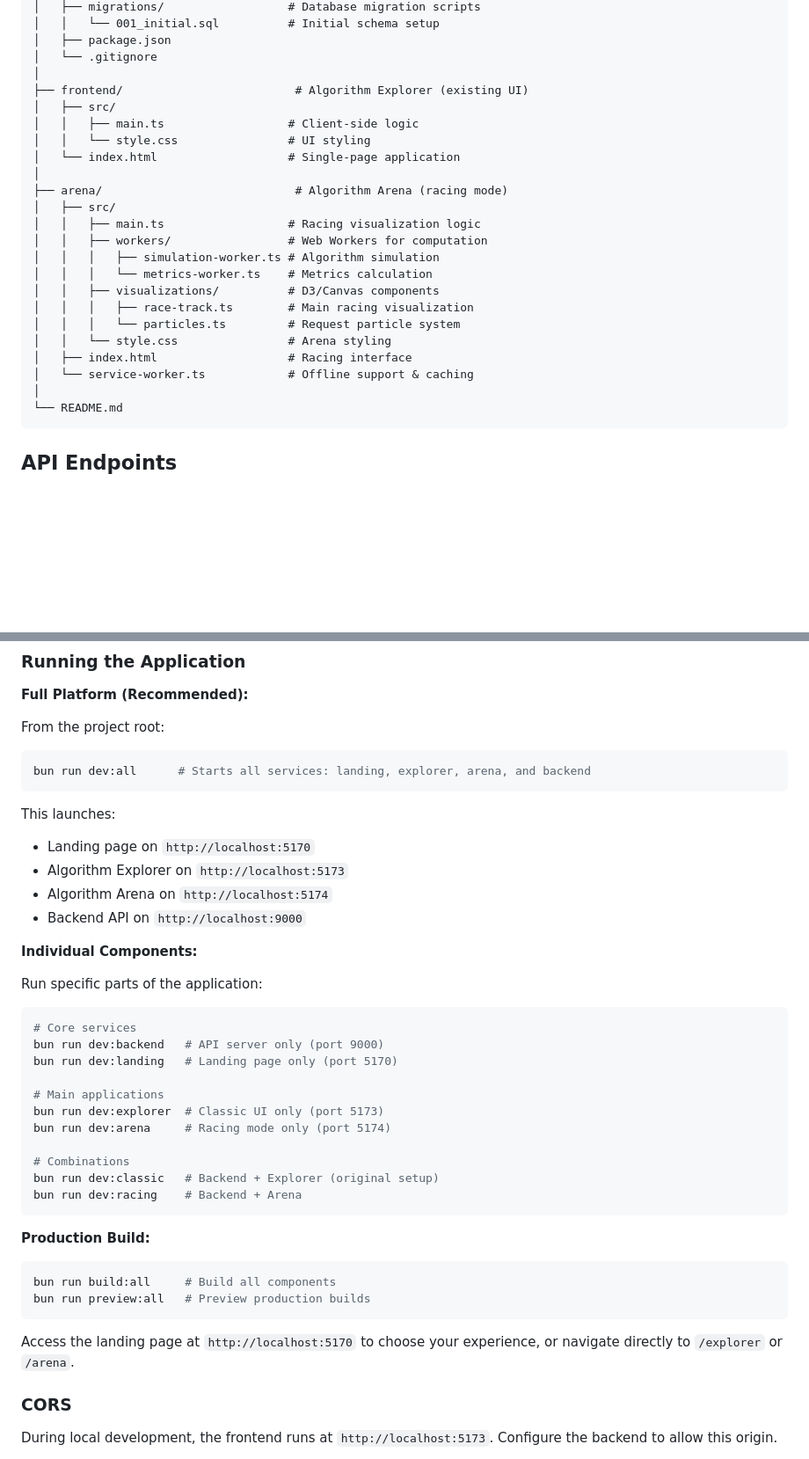
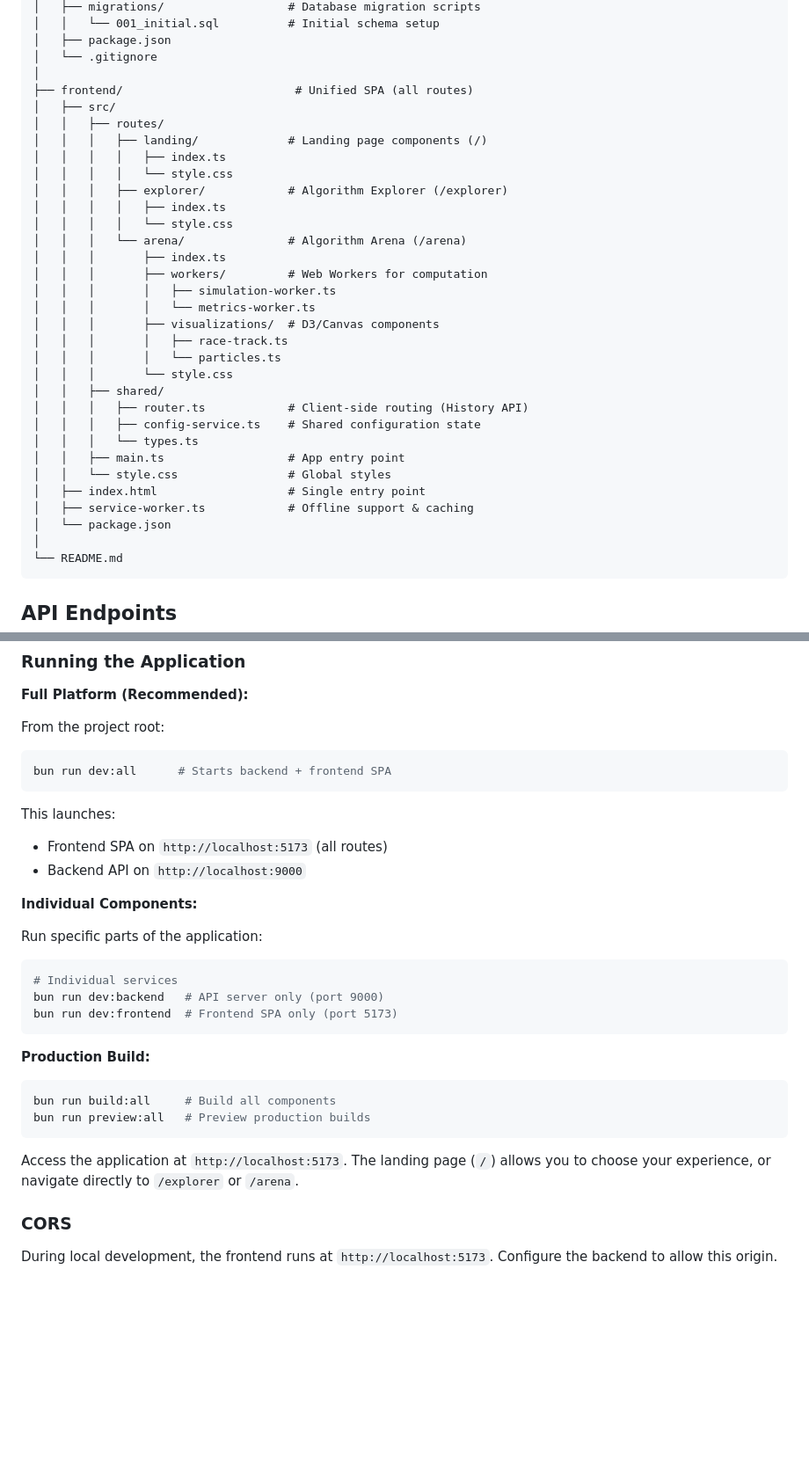
Before and after one commit to joemocha/rate-limiter-demo, a Markdown page: README.md, 2 parts joined by grey strips. Shown at 88% size. GitHub-like rendering; blank space fills up the shorter version.

````diff
--- a/README.md
+++ b/README.md
@@ -51,24 +44,33 @@ This document specifies the requirements for a demo application that illustrates
 │   ├── package.json
 │   └── .gitignore
 │
-├── frontend/                         # Algorithm Explorer (existing UI)
+├── frontend/                         # Unified SPA (all routes)
 │   ├── src/
-│   │   ├── main.ts                  # Client-side logic
-│   │   └── style.css                # UI styling
-│   └── index.html                   # Single-page application
-│
-├── arena/                            # Algorithm Arena (racing mode)
-│   ├── src/
-│   │   ├── main.ts                  # Racing visualization logic
-│   │   ├── workers/                 # Web Workers for computation
-│   │   │   ├── simulation-worker.ts # Algorithm simulation
-│   │   │   └── metrics-worker.ts    # Metrics calculation
-│   │   ├── visualizations/          # D3/Canvas components
-│   │   │   ├── race-track.ts        # Main racing visualization
-│   │   │   └── particles.ts         # Request particle system
-│   │   └── style.css                # Arena styling
-│   ├── index.html                   # Racing interface
-│   └── service-worker.ts            # Offline support & caching
+│   │   ├── routes/
+│   │   │   ├── landing/             # Landing page components (/)
+│   │   │   │   ├── index.ts
+│   │   │   │   └── style.css
+│   │   │   ├── explorer/            # Algorithm Explorer (/explorer)
+│   │   │   │   ├── index.ts
+│   │   │   │   └── style.css
+│   │   │   └── arena/               # Algorithm Arena (/arena)
+│   │   │       ├── index.ts
+│   │   │       ├── workers/         # Web Workers for computation
+│   │   │       │   ├── simulation-worker.ts
+│   │   │       │   └── metrics-worker.ts
+│   │   │       ├── visualizations/  # D3/Canvas components
+│   │   │       │   ├── race-track.ts
+│   │   │       │   └── particles.ts
+│   │   │       └── style.css
+│   │   ├── shared/
+│   │   │   ├── router.ts            # Client-side routing (History API)
+│   │   │   ├── config-service.ts    # Shared configuration state
+│   │   │   └── types.ts
+│   │   ├── main.ts                  # App entry point
+│   │   └── style.css                # Global styles
+│   ├── index.html                   # Single entry point
+│   ├── service-worker.ts            # Offline support & caching
+│   └── package.json
 │
 └── README.md
 ```
@@ -964,13 +1037,11 @@ bun run db:seed
 
 From the project root:
 ```bash
-bun run dev:all      # Starts all services: landing, explorer, arena, and backend
+bun run dev:all      # Starts backend + frontend SPA
 ```
 
 This launches:
-- Landing page on `http://localhost:5170`
-- Algorithm Explorer on `http://localhost:5173`
-- Algorithm Arena on `http://localhost:5174`
+- Frontend SPA on `http://localhost:5173` (all routes)
 - Backend API on `http://localhost:9000`
 
 **Individual Components:**
@@ -978,17 +1049,9 @@ This launches:
 Run specific parts of the application:
 
 ```bash
-# Core services
+# Individual services
 bun run dev:backend   # API server only (port 9000)
-bun run dev:landing   # Landing page only (port 5170)
-
-# Main applications
-bun run dev:explorer  # Classic UI only (port 5173)
-bun run dev:arena     # Racing mode only (port 5174)
-
-# Combinations
-bun run dev:classic   # Backend + Explorer (original setup)
-bun run dev:racing    # Backend + Arena
+bun run dev:frontend  # Frontend SPA only (port 5173)
 ```
 
 **Production Build:**
@@ -998,7 +1061,7 @@ bun run build:all     # Build all components
 bun run preview:all   # Preview production builds
 ```
 
-Access the landing page at `http://localhost:5170` to choose your experience, or navigate directly to `/explorer` or `/arena`.
+Access the application at `http://localhost:5173`. The landing page (`/`) allows you to choose your experience, or navigate directly to `/explorer` or `/arena`.
 
 ### CORS
 
````
Also changed, not shown: other parts of README.md (+94 -24 lines).
